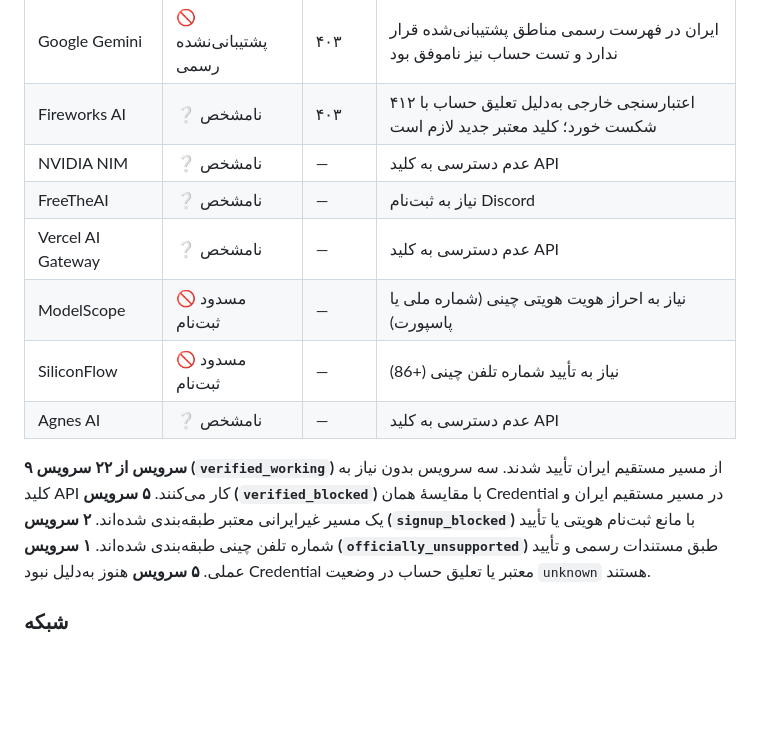
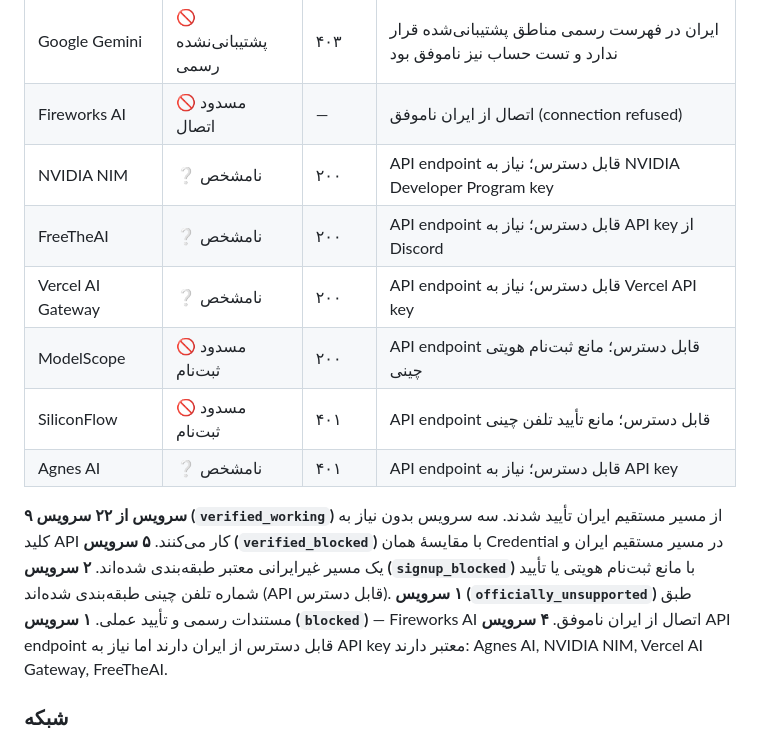
Before and after one commit to alirezasafaei-dev/awesome-free-llm-apis-ir, a Markdown page: docs/IRAN_LIVE_VERIFICATION.fa.md, the part around the change. GitHub-like rendering; blank space fills up the shorter version.

Commit message:
docs(verification): update Iran test results with server connectivity evidence

```diff
--- a/docs/IRAN_LIVE_VERIFICATION.fa.md
+++ b/docs/IRAN_LIVE_VERIFICATION.fa.md
@@ -75,19 +75,20 @@ IR_TEST_VPN_PROVIDER=نام عمومی سرویس
 | Groq | 🚫 مسدود جغرافیایی | ۴۰۳ | همان Credential از مسیر غیرایرانی پاسخ ۲۰۰ داد |
 | Aion Labs | 🚫 مسدود جغرافیایی | ۴۰۱ | همان Credential از مسیر غیرایرانی پاسخ ۲۰۰ داد؛ پاسخ ۴۰۱ فقط با این مقایسه به‌عنوان انسداد منطقه‌ای طبقه‌بندی شده است |
 | Google Gemini | 🚫 پشتیبانی‌نشده رسمی | ۴۰۳ | ایران در فهرست رسمی مناطق پشتیبانی‌شده قرار ندارد و تست حساب نیز ناموفق بود |
-| Fireworks AI | ❔ نامشخص | ۴۰۳ | اعتبارسنجی خارجی به‌دلیل تعلیق حساب با ۴۱۲ شکست خورد؛ کلید معتبر جدید لازم است |
-| NVIDIA NIM | ❔ نامشخص | — | عدم دسترسی به کلید API |
-| FreeTheAI | ❔ نامشخص | — | نیاز به ثبت‌نام Discord |
-| Vercel AI Gateway | ❔ نامشخص | — | عدم دسترسی به کلید API |
-| ModelScope | 🚫 مسدود ثبت‌نام | — | نیاز به احراز هویت هویتی چینی (شماره ملی یا پاسپورت) |
-| SiliconFlow | 🚫 مسدود ثبت‌نام | — | نیاز به تأیید شماره تلفن چینی (+86) |
-| Agnes AI | ❔ نامشخص | — | عدم دسترسی به کلید API |
+| Fireworks AI | 🚫 مسدود اتصال | — | اتصال از ایران ناموفق (connection refused) |
+| NVIDIA NIM | ❔ نامشخص | ۲۰۰ | API endpoint قابل دسترس؛ نیاز به NVIDIA Developer Program key |
+| FreeTheAI | ❔ نامشخص | ۲۰۰ | API endpoint قابل دسترس؛ نیاز به API key از Discord |
+| Vercel AI Gateway | ❔ نامشخص | ۲۰۰ | API endpoint قابل دسترس؛ نیاز به Vercel API key |
+| ModelScope | 🚫 مسدود ثبت‌نام | ۲۰۰ | API endpoint قابل دسترس؛ مانع ثبت‌نام هویتی چینی |
+| SiliconFlow | 🚫 مسدود ثبت‌نام | ۴۰۱ | API endpoint قابل دسترس؛ مانع تأیید تلفن چینی |
+| Agnes AI | ❔ نامشخص | ۴۰۱ | API endpoint قابل دسترس؛ نیاز به API key |
 
 **۹ سرویس از ۲۲ سرویس (`verified_working`)** از مسیر مستقیم ایران تأیید شدند. سه سرویس بدون نیاز به کلید API کار می‌کنند.
 **۵ سرویس (`verified_blocked`)** با مقایسهٔ همان Credential در مسیر مستقیم ایران و یک مسیر غیرایرانی معتبر طبقه‌بندی شده‌اند.
-**۲ سرویس (`signup_blocked`)** با مانع ثبت‌نام هویتی یا تأیید شماره تلفن چینی طبقه‌بندی شده‌اند.
+**۲ سرویس (`signup_blocked`)** با مانع ثبت‌نام هویتی یا تأیید شماره تلفن چینی طبقه‌بندی شده‌اند (API قابل دسترس).
 **۱ سرویس (`officially_unsupported`)** طبق مستندات رسمی و تأیید عملی.
-**۵ سرویس** هنوز به‌دلیل نبود Credential معتبر یا تعلیق حساب در وضعیت `unknown` هستند.
+**۱ سرویس (`blocked`)** — Fireworks AI اتصال از ایران ناموفق.
+**۴ سرویس** API endpoint قابل دسترس از ایران دارند اما نیاز به API key معتبر دارند: Agnes AI, NVIDIA NIM, Vercel AI Gateway, FreeTheAI.
 
 ### شبکه
 
```
